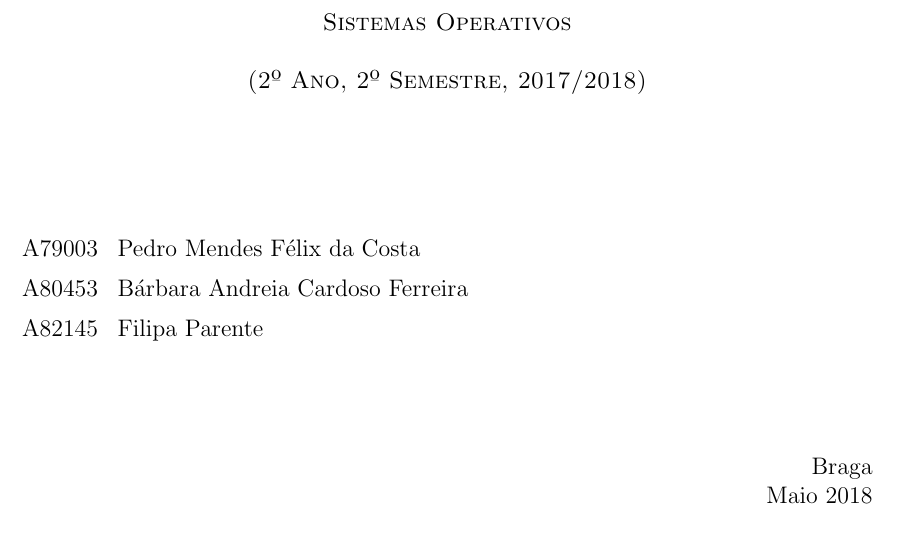
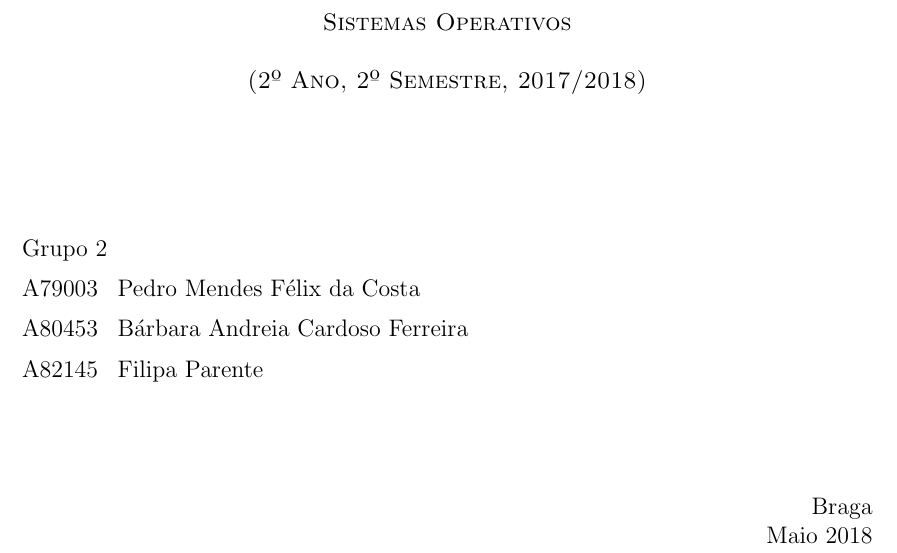
Before and after one commit to Mendess2526/SO_Notebooks, a LaTeX document (report/Report.tex): part of page 1 of 12, cut so that both start at the same text. Compiled offline with pdfLaTeX.

Commit message:
Add group number

```diff
--- a/report/Report.tex
+++ b/report/Report.tex
@@ -45,6 +45,9 @@
     \textsc{(2º Ano, 2º Semestre, 2017/2018)}\\[0.5cm]
     \vspace{1.5cm}
     \begin{flushleft}
+        Grupo 2
+        \vspace{0.2cm}
+
         A79003 \,\,\,Pedro Mendes Félix da Costa
         \vspace{0.2cm}
 
```
Also changed, not shown: Report.pdf.
